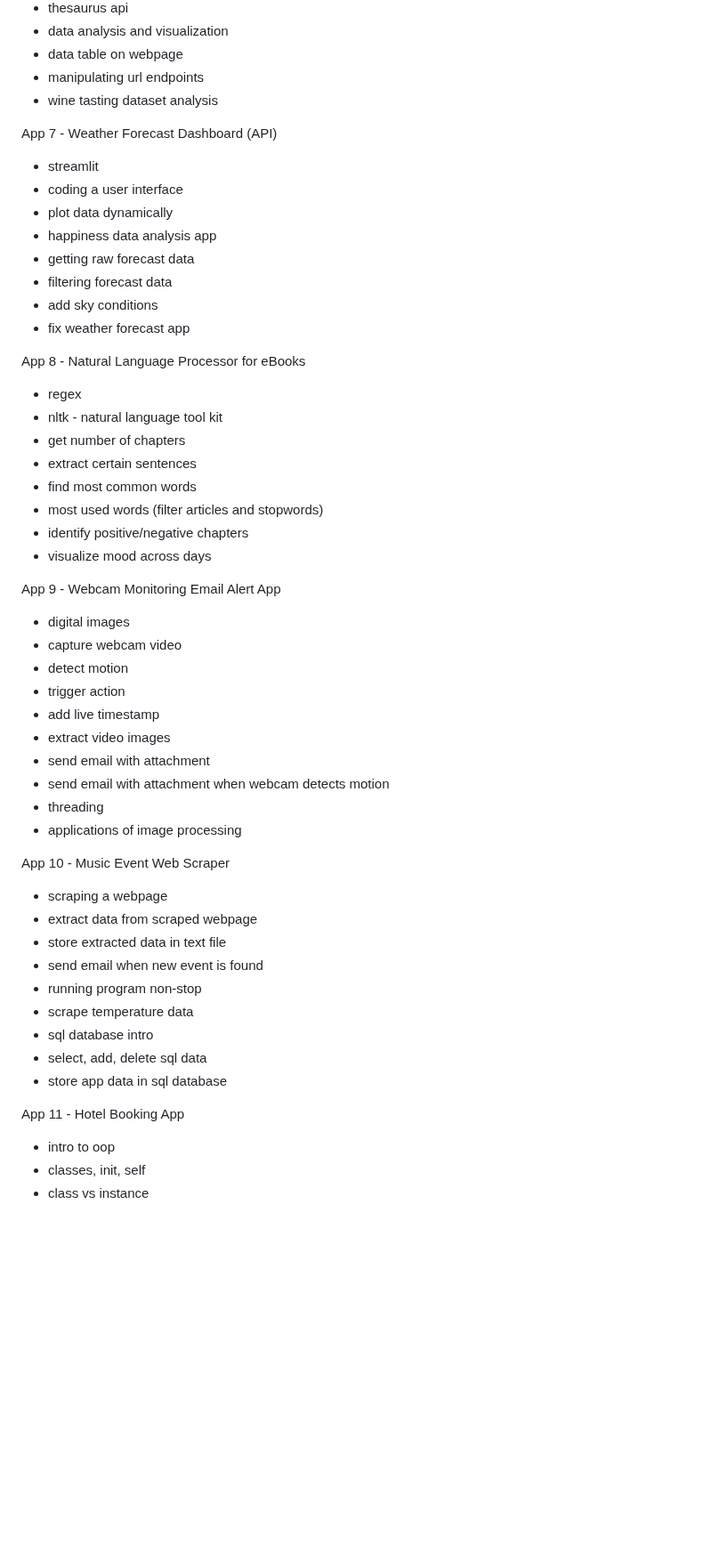
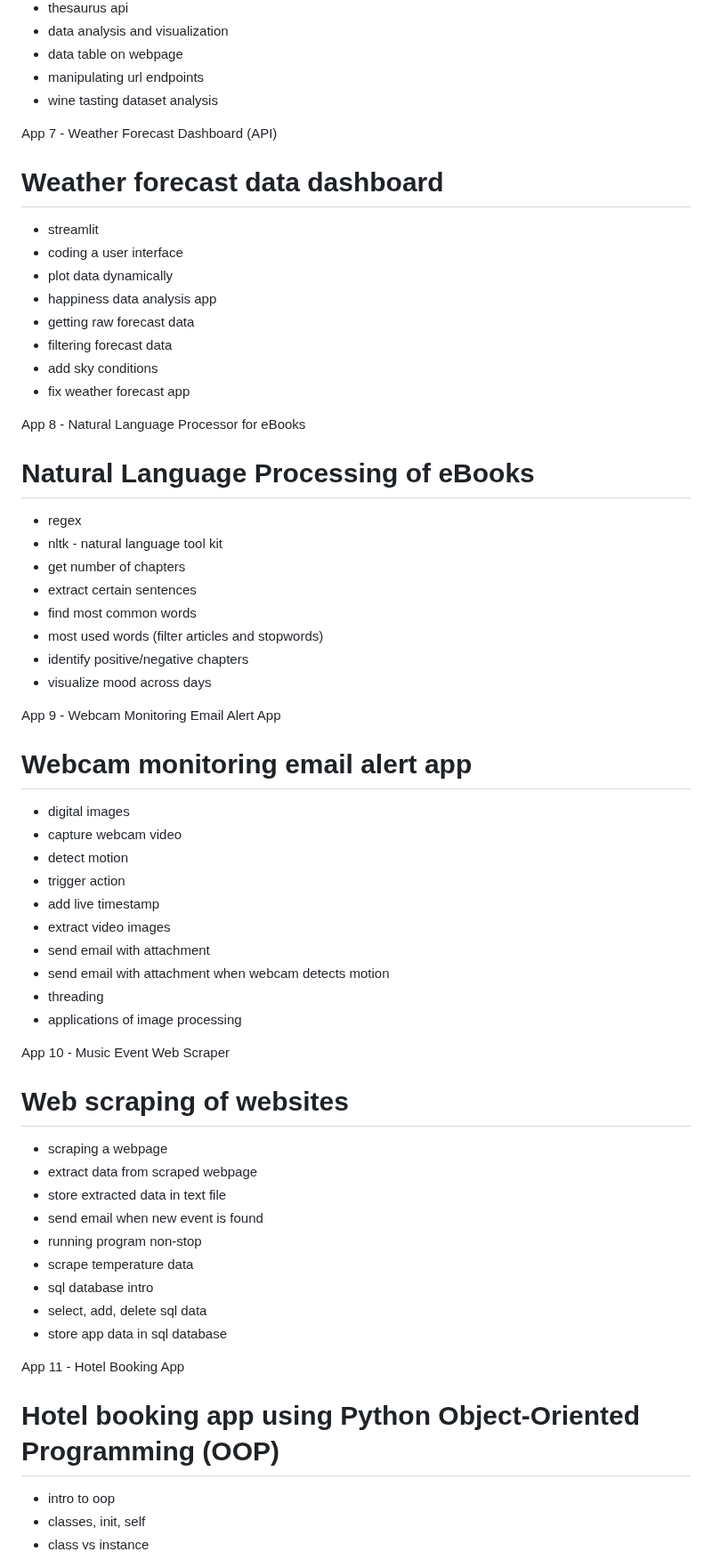
Before and after one commit to incorrect-horse/20-python-apps, a Markdown page: README.md, the part around one of its changes. Shown at 89% size. Rendered like a GitHub page; blank space fills up the shorter version.

```diff
--- a/README.md
+++ b/README.md
@@ -78,6 +86,7 @@ App 6 - Historical Weather Data (API)
   - wine tasting dataset analysis
 
 App 7 - Weather Forecast Dashboard (API)
+  # Weather forecast data dashboard
   - streamlit
   - coding a user interface
   - plot data dynamically
@@ -88,6 +97,7 @@ App 7 - Weather Forecast Dashboard (API)
   - fix weather forecast app
 
 App 8 - Natural Language Processor for eBooks
+  # Natural Language Processing of eBooks
   - regex
   - nltk - natural language tool kit
   - get number of chapters
@@ -98,6 +108,7 @@ App 8 - Natural Language Processor for eBooks
   - visualize mood across days
 
 App 9 - Webcam Monitoring Email Alert App
+  # Webcam monitoring email alert app
   - digital images
   - capture webcam video
   - detect motion
@@ -110,6 +121,7 @@ App 9 - Webcam Monitoring Email Alert App
   - applications of image processing
 
 App 10 - Music Event Web Scraper
+  # Web scraping of websites
   - scraping a webpage
   - extract data from scraped webpage
   - store extracted data in text file
@@ -121,6 +133,7 @@ App 10 - Music Event Web Scraper
   - store app data in sql database
 
 App 11 - Hotel Booking App
+  # Hotel booking app using Python Object-Oriented Programming (OOP)
   - intro to oop
   - classes, init, self
   - class vs instance
```
Also changed, not shown: other parts of README.md (+18 -1 lines).
